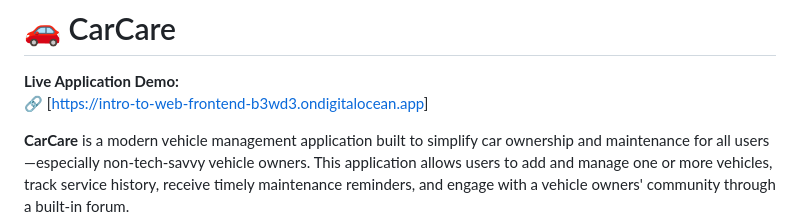
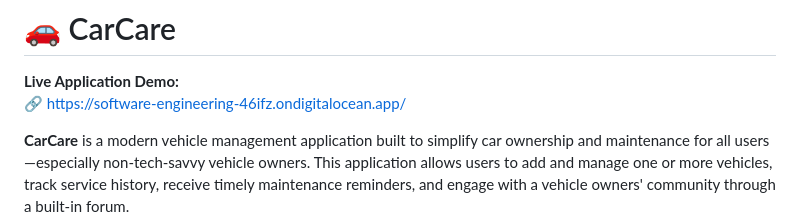
Before and after one commit to farisgigic/IT309-Software-Engineering, a Markdown page: README.md, the part around the change. Drawn GitHub-style.

```diff
--- a/README.md
+++ b/README.md
@@ -1,7 +1,7 @@
 # 🚗 CarCare
 
 **Live Application Demo:**
-🔗 [[https://intro-to-web-frontend-b3wd3.ondigitalocean.app](https://software-engineering-46ifz.ondigitalocean.app/)]
+🔗 https://software-engineering-46ifz.ondigitalocean.app/
 
 **CarCare** is a modern vehicle management application built to simplify car ownership and maintenance for all users—especially non-tech-savvy vehicle owners. This application allows users to add and manage one or more vehicles, track service history, receive timely maintenance reminders, and engage with a vehicle owners' community through a built-in forum.
 
```
